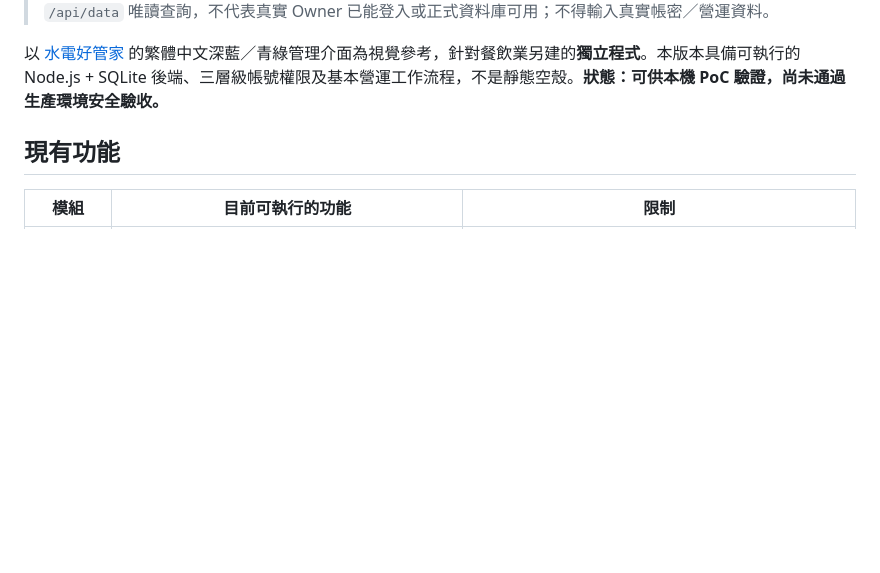
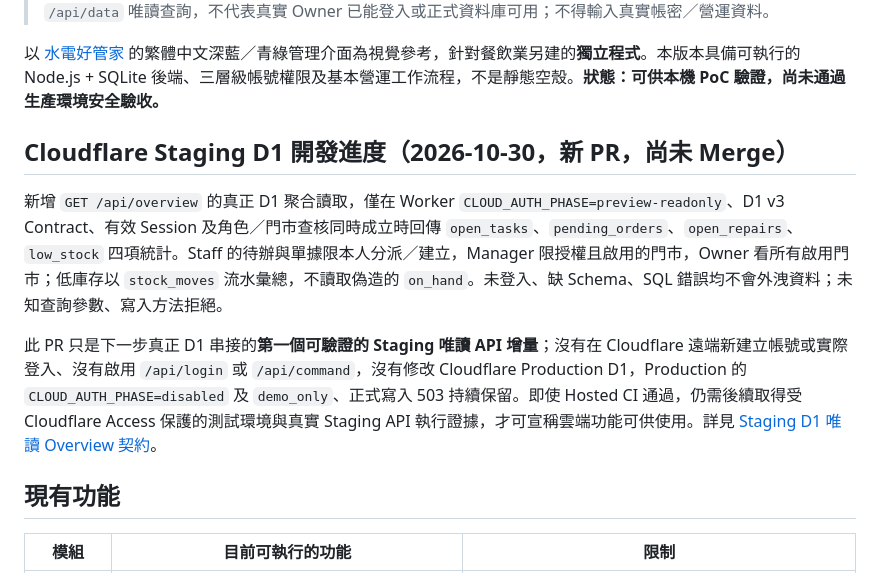
Before and after one commit to hun186/restaurant-business-poc, a Markdown page: README.md, the part around the change. Drawn GitHub-style; blank space fills up the shorter version.

Commit message:
docs(staging): clarify real D1 overview scope and remaining login blockers

```diff
--- a/README.md
+++ b/README.md
@@ -23,6 +23,12 @@
 > **Cloudflare 上線現況（2026-10-29）**：業主要求先完成雲端正式營運（[P0 Issue #34](https://github.com/hun186/restaurant-business-poc/issues/34)）。現有 Cloudflare Production 仍僅虛構 Demo，登入/業務寫入未啟用。本開發增量只在 Preview 的既有 Session 保護下試行 D1 `/api/data` 唯讀查詢，不代表真實 Owner 已能登入或正式資料庫可用；不得輸入真實帳密／營運資料。
 
 以 [水電好管家](https://github.com/hun186/plumber-business-poc) 的繁體中文深藍／青綠管理介面為視覺參考，針對餐飲業另建的**獨立程式**。本版本具備可執行的 Node.js + SQLite 後端、三層級帳號權限及基本營運工作流程，不是靜態空殼。**狀態：可供本機 PoC 驗證，尚未通過生產環境安全驗收。**
+
+## Cloudflare Staging D1 開發進度（2026-10-30，新 PR，尚未 Merge）
+
+新增 `GET /api/overview` 的真正 D1 聚合讀取，僅在 Worker `CLOUD_AUTH_PHASE=preview-readonly`、D1 v3 Contract、有效 Session 及角色／門市查核同時成立時回傳 `open_tasks`、`pending_orders`、`open_repairs`、`low_stock` 四項統計。Staff 的待辦與單據限本人分派／建立，Manager 限授權且啟用的門市，Owner 看所有啟用門市；低庫存以 `stock_moves` 流水彙總，不讀取偽造的 `on_hand`。未登入、缺 Schema、SQL 錯誤均不會外洩資料；未知查詢參數、寫入方法拒絕。
+
+此 PR 只是下一步真正 D1 串接的**第一個可驗證的 Staging 唯讀 API 增量**；沒有在 Cloudflare 遠端新建立帳號或實際登入、沒有啟用 `/api/login` 或 `/api/command`，沒有修改 Cloudflare Production D1，Production 的 `CLOUD_AUTH_PHASE=disabled` 及 `demo_only`、正式寫入 503 持續保留。即使 Hosted CI 通過，仍需後續取得受 Cloudflare Access 保護的測試環境與真實 Staging API 執行證據，才可宣稱雲端功能可供使用。詳見 [Staging D1 唯讀 Overview 契約](docs/Cloudflare-Staging-D1-Overview-API.md)。
 
 ## 現有功能
 
```
